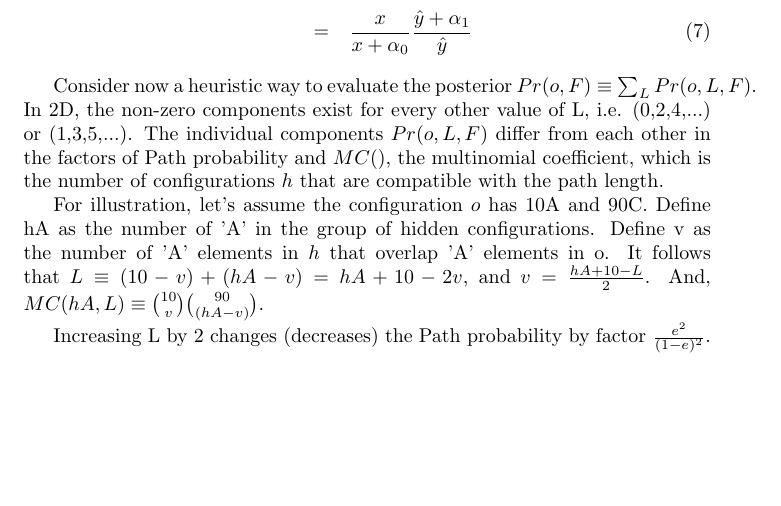
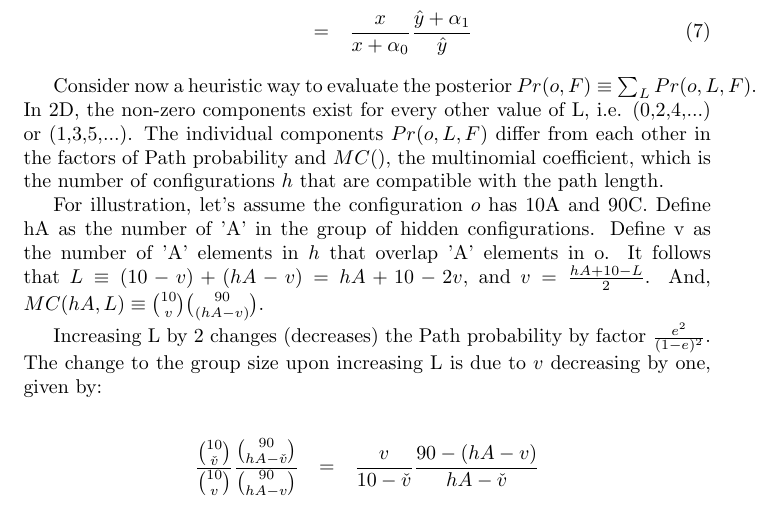
Before and after one commit to hrbigelow/depngs, a LaTeX document (hidden_state.tex): part of page 2 of 2, cut so that both start at the same text, the shorter picture padded with empty space. Compiled offline with pdfLaTeX.

Commit message:
more mods to documentation

```diff
--- a/hidden_state.tex
+++ b/hidden_state.tex
@@ -74,11 +74,15 @@ elements in o.  It follows that $L \equiv (10-v) + (hA-v) = hA + 10 -
   \choose v}{90 \choose (hA-v)}$.
 
 Increasing L by 2 changes (decreases) the Path probability by factor
-$\frac{e^2}{(1-e)^2}$.
+$\frac{e^2}{(1-e)^2}$. The change to the group size upon increasing L
+is due to $v$ decreasing by one, given by:
 
-%% \begin{eqnarray}
-%% \frac{10 \choose (v-1)}{10 \choose v} \frac{90 \choose (hA-v+1)}{90 \choose (hA-v)}
-%% & = &
-%% \frac{v}{9-v} \frac{90-
+\begin{eqnarray}
+  \frac{{10 \choose \check{v}}}{{10 \choose v}}
+  \frac{{90 \choose hA-\check{v}}}{{90 \choose hA-v}} \nonumber
+& = &
+  \frac{v}{10-\check{v}}
+  \frac{90-(hA-v)}{hA-\check{v}}
+\end{eqnarray}
 
 \end{document}
```
